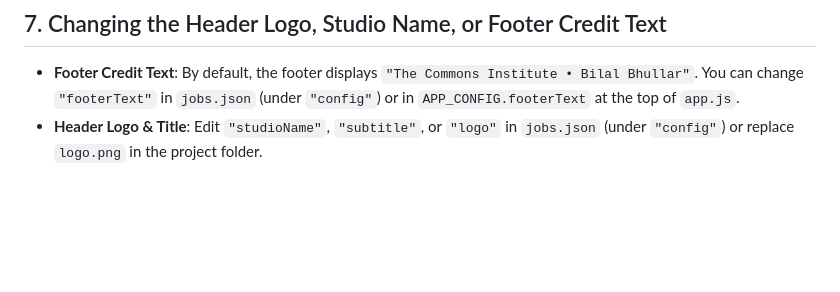
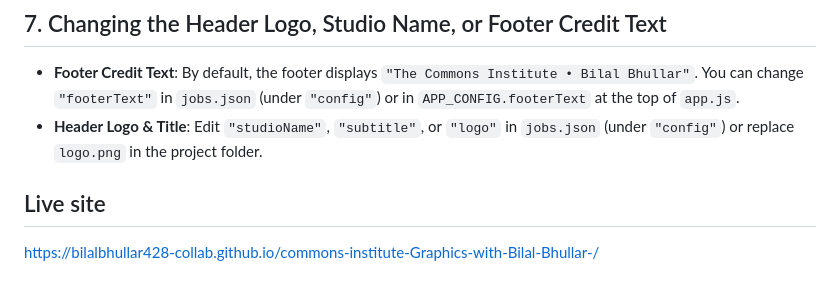
Before and after one commit to bilalbhullar428-collab/commons-institute-Graphics-with-Bilal-Bhullar-, a Markdown page: README.md, the part around the change. Drawn GitHub-style; blank space fills up the shorter version.

Commit message:
Add live site URL to README (triggers Pages deployment)

```diff
--- a/README.md
+++ b/README.md
@@ -183,3 +183,6 @@ Because a static webpage cannot upload binary files directly into Google Drive w
 
 - **Footer Credit Text**: By default, the footer displays `"The Commons Institute • Bilal Bhullar"`. You can change `"footerText"` in `jobs.json` (under `"config"`) or in `APP_CONFIG.footerText` at the top of `app.js`.
 - **Header Logo & Title**: Edit `"studioName"`, `"subtitle"`, or `"logo"` in `jobs.json` (under `"config"`) or replace `logo.png` in the project folder.
+
+## Live site
+https://bilalbhullar428-collab.github.io/commons-institute-Graphics-with-Bilal-Bhullar-/
```
